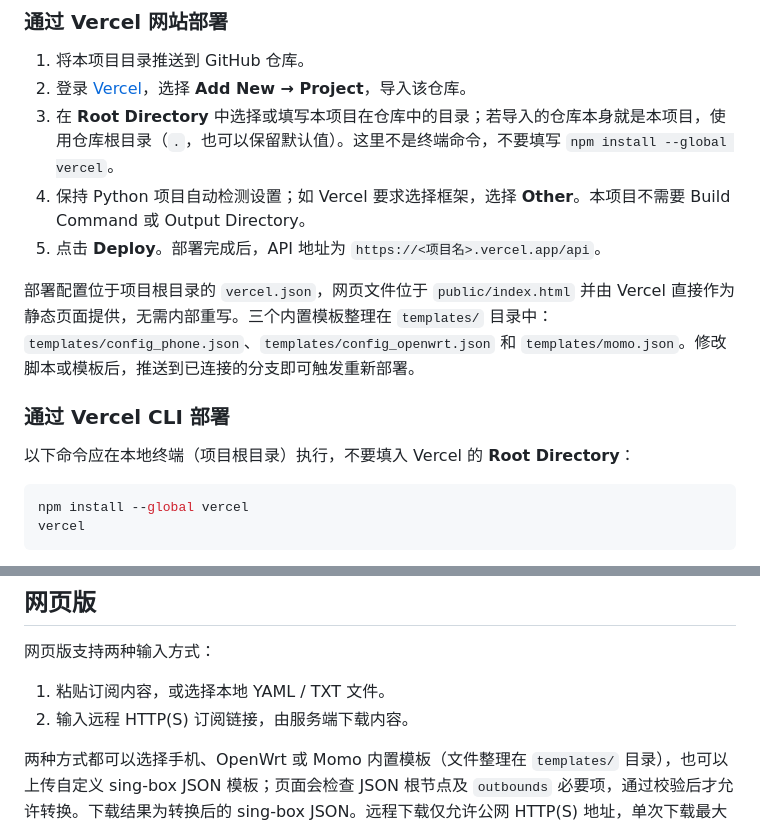
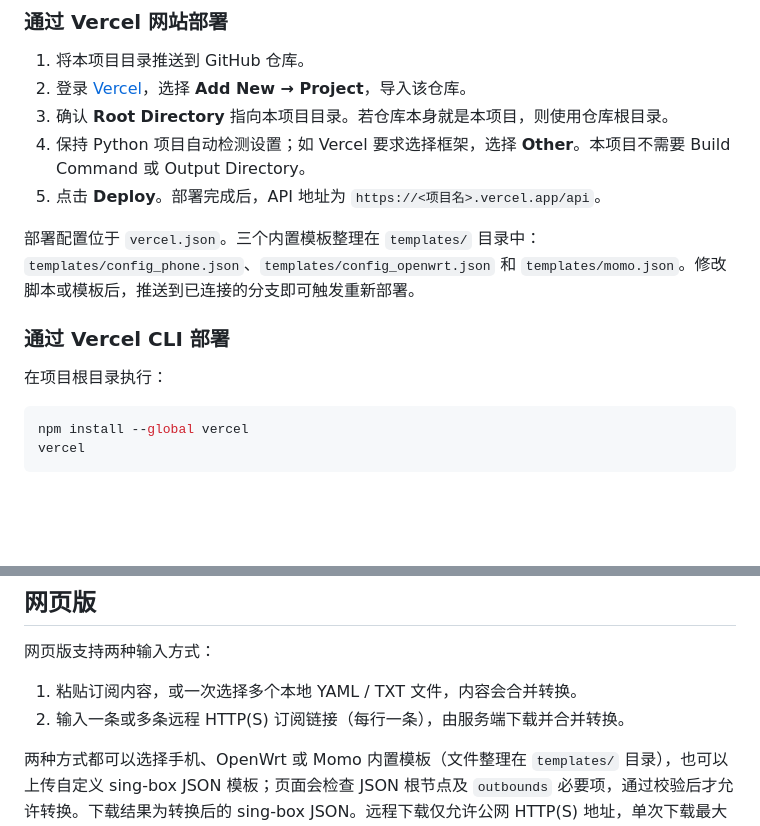
Before and after one commit to bacdown/Sub2sb, a Markdown page: README.md, 2 parts joined by grey strips. Rendered like a GitHub page; blank space fills up the shorter version.

````diff
--- a/README.md
+++ b/README.md
@@ -17,15 +17,15 @@
 
 1. 将本项目目录推送到 GitHub 仓库。
 2. 登录 [Vercel](https://vercel.com/)，选择 **Add New → Project**，导入该仓库。
-3. 在 **Root Directory** 中选择或填写本项目在仓库中的目录；若导入的仓库本身就是本项目，使用仓库根目录（`.`，也可以保留默认值）。这里不是终端命令，不要填写 `npm install --global vercel`。
+3. 确认 **Root Directory** 指向本项目目录。若仓库本身就是本项目，则使用仓库根目录。
 4. 保持 Python 项目自动检测设置；如 Vercel 要求选择框架，选择 **Other**。本项目不需要 Build Command 或 Output Directory。
 5. 点击 **Deploy**。部署完成后，API 地址为 `https://<项目名>.vercel.app/api`。
 
-部署配置位于项目根目录的 `vercel.json`，网页文件位于 `public/index.html` 并由 Vercel 直接作为静态页面提供，无需内部重写。三个内置模板整理在 `templates/` 目录中：`templates/config_phone.json`、`templates/config_openwrt.json` 和 `templates/momo.json`。修改脚本或模板后，推送到已连接的分支即可触发重新部署。
+部署配置位于 `vercel.json`。三个内置模板整理在 `templates/` 目录中：`templates/config_phone.json`、`templates/config_openwrt.json` 和 `templates/momo.json`。修改脚本或模板后，推送到已连接的分支即可触发重新部署。
 
 ### 通过 Vercel CLI 部署
 
-以下命令应在本地终端（项目根目录）执行，不要填入 Vercel 的 **Root Directory**：
+在项目根目录执行：
 
 ```sh
 npm install --global vercel
@@ -147,8 +147,8 @@ python3 sub2singbox.py ./subscription.yaml \
 
 网页版支持两种输入方式：
 
-1. 粘贴订阅内容，或选择本地 YAML / TXT 文件。
-2. 输入远程 HTTP(S) 订阅链接，由服务端下载内容。
+1. 粘贴订阅内容，或一次选择多个本地 YAML / TXT 文件，内容会合并转换。
+2. 输入一条或多条远程 HTTP(S) 订阅链接（每行一条），由服务端下载并合并转换。
 
 两种方式都可以选择手机、OpenWrt 或 Momo 内置模板（文件整理在 `templates/` 目录），也可以上传自定义 sing-box JSON 模板；页面会检查 JSON 根节点及 `outbounds` 必要项，通过校验后才允许转换。下载结果为转换后的 sing-box JSON。远程下载仅允许公网 HTTP(S) 地址，单次下载最大 2 MiB，并会检查重定向目标。
 
````
